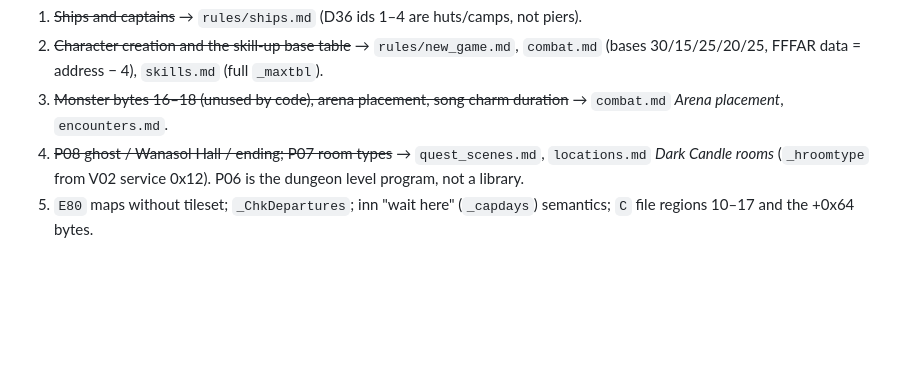
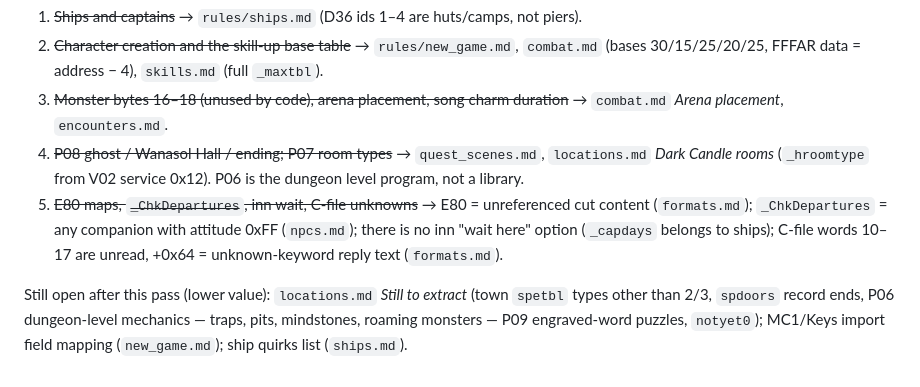
Before and after one commit to jbellassai/mc2, a Markdown page: docs/open-questions.md, the part around the change. GitHub-like rendering; blank space fills up the shorter version.

Commit message:
formats/open-questions: C-file unknowns resolved, E80 blocks are cut content; close the priority list
Co-Authored-By: Claude Fable 5.1 <noreply@anthropic.com>

```diff
--- a/docs/open-questions.md
+++ b/docs/open-questions.md
@@ -20,4 +20,6 @@ Still open, roughly by value for a port:
 2. ~~Character creation and the skill-up base table~~ → `rules/new_game.md`, `combat.md` (bases 30/15/25/20/25, FFFAR data = address − 4), `skills.md` (full `_maxtbl`).
 3. ~~Monster bytes 16–18 (unused by code), arena placement, song charm duration~~ → `combat.md` *Arena placement*, `encounters.md`.
 4. ~~P08 ghost / Wanasol Hall / ending; P07 room types~~ → `quest_scenes.md`, `locations.md` *Dark Candle rooms* (`_hroomtype` from V02 service 0x12). P06 is the dungeon level program, not a library.
-5. `E80` maps without tileset; `_ChkDepartures`; inn "wait here" (`_capdays`) semantics; `C` file regions 10–17 and the +0x64 bytes.
+5. ~~E80 maps, `_ChkDepartures`, inn wait, C-file unknowns~~ → E80 = unreferenced cut content (`formats.md`); `_ChkDepartures` = any companion with attitude 0xFF (`npcs.md`); there is no inn "wait here" option (`_capdays` belongs to ships); C-file words 10–17 are unread, +0x64 = unknown-keyword reply text (`formats.md`).
+
+Still open after this pass (lower value): `locations.md` *Still to extract* (town `spetbl` types other than 2/3, `spdoors` record ends, P06 dungeon-level mechanics — traps, pits, mindstones, roaming monsters — P09 engraved-word puzzles, `notyet0`); MC1/Keys import field mapping (`new_game.md`); ship quirks list (`ships.md`).
```
Also changed, not shown: docs/formats.md (+3 -3 lines).
